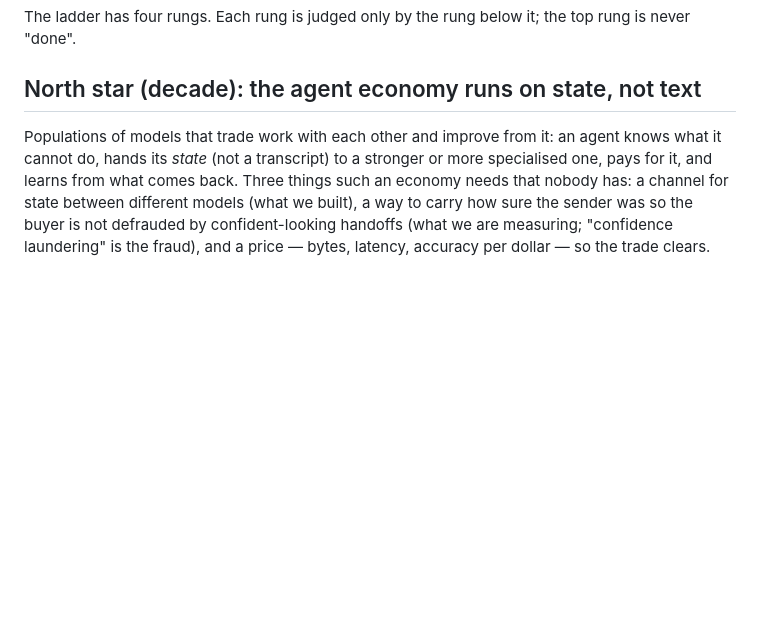
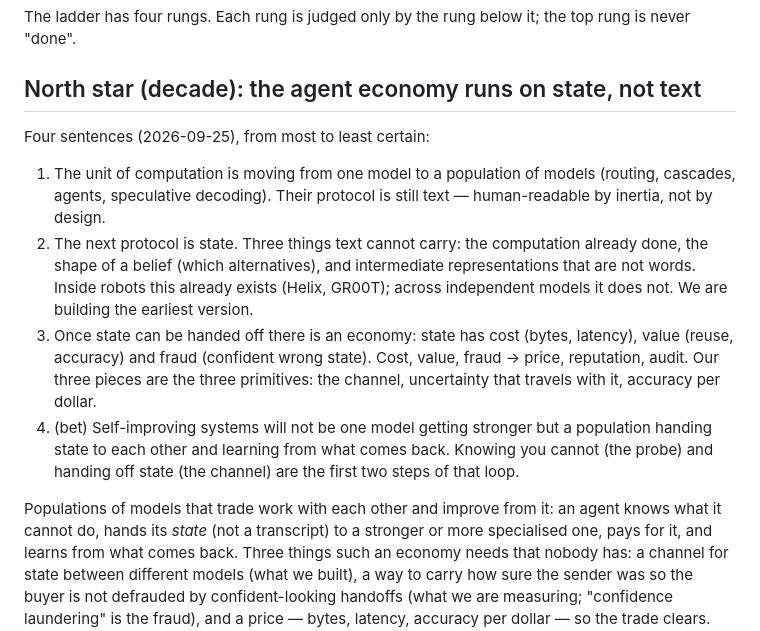
Before and after one commit to WuKongAI-CMU/k2-cascade, a Markdown page: goal/GOAL.md, the part around the change. Rendered like a GitHub page; blank space fills up the shorter version.

Commit message:
goal: north star in four sentences

```diff
--- a/goal/GOAL.md
+++ b/goal/GOAL.md
@@ -3,6 +3,20 @@
 The ladder has four rungs. Each rung is judged only by the rung below it; the top rung is never "done".
 
 ## North star (decade): the agent economy runs on state, not text
+
+Four sentences (2026-09-25), from most to least certain:
+1. The unit of computation is moving from one model to a population of models (routing, cascades, agents,
+   speculative decoding). Their protocol is still text — human-readable by inertia, not by design.
+2. The next protocol is state. Three things text cannot carry: the computation already done, the shape of a
+   belief (which alternatives), and intermediate representations that are not words. Inside robots this already
+   exists (Helix, GR00T); across independent models it does not. We are building the earliest version.
+3. Once state can be handed off there is an economy: state has cost (bytes, latency), value (reuse, accuracy)
+   and fraud (confident wrong state). Cost, value, fraud → price, reputation, audit. Our three pieces are the
+   three primitives: the channel, uncertainty that travels with it, accuracy per dollar.
+4. (bet) Self-improving systems will not be one model getting stronger but a population handing state to each
+   other and learning from what comes back. Knowing you cannot (the probe) and handing off state (the channel)
+   are the first two steps of that loop.
+
 Populations of models that trade work with each other and improve from it: an agent knows what it cannot do,
 hands its *state* (not a transcript) to a stronger or more specialised one, pays for it, and learns from what
 comes back. Three things such an economy needs that nobody has: a channel for state between different models
```
